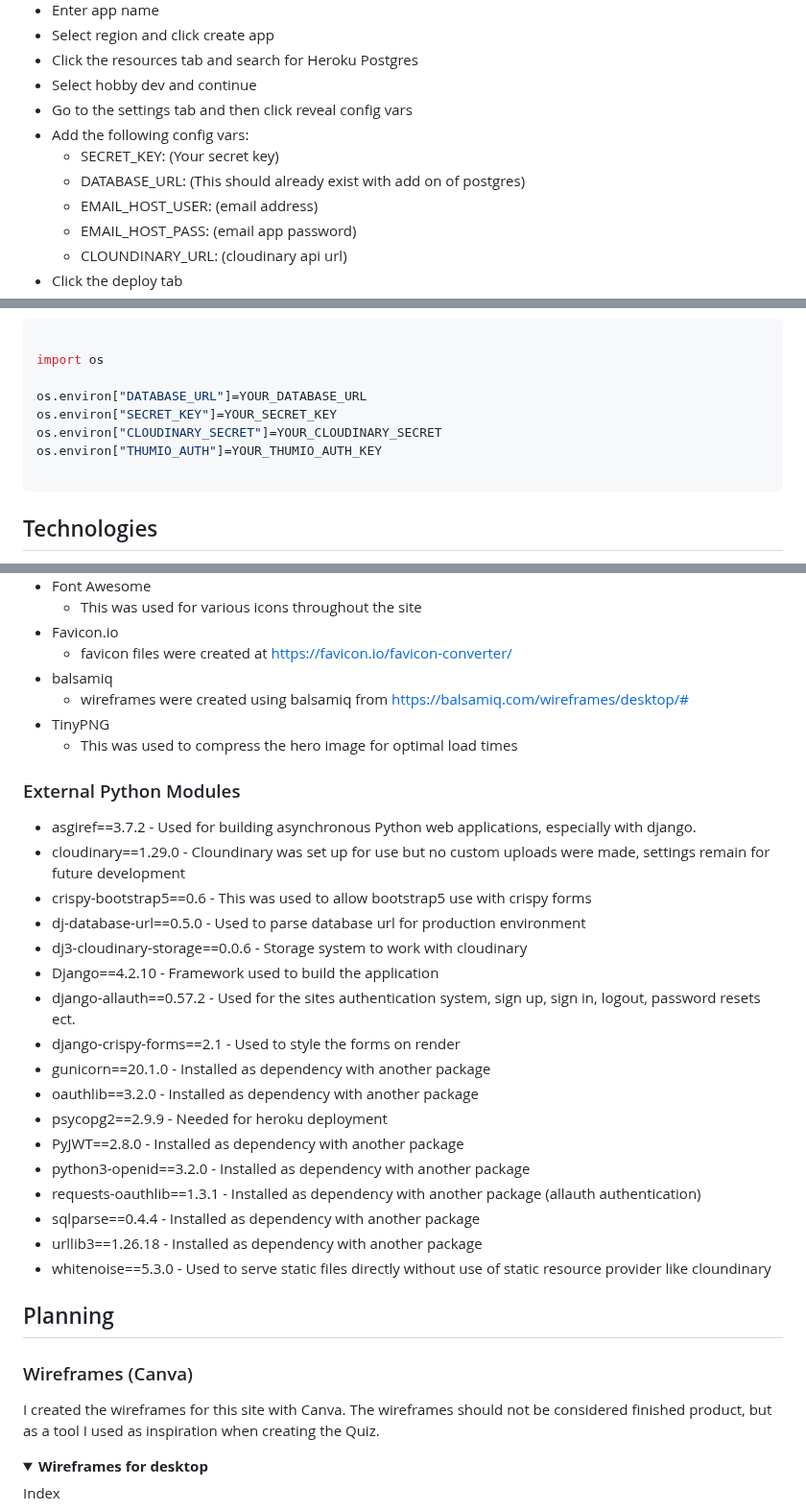
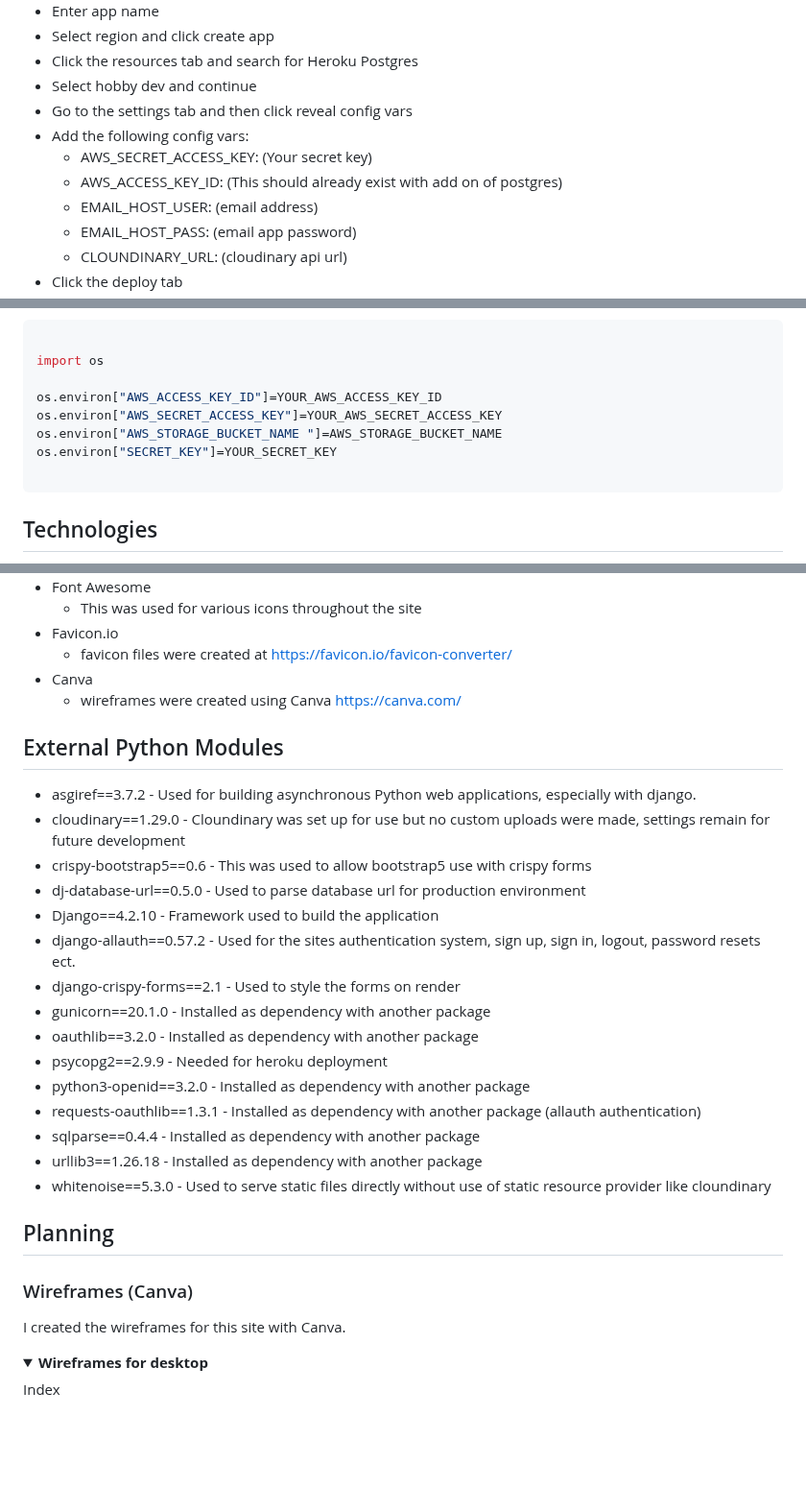
Before and after one commit to CodeConnoisseur74/gloss, a Markdown page: README.md, 3 parts joined by grey strips. Shown at 96% size. GitHub-like rendering; folded sections open; blank space fills up the shorter version.

```diff
--- a/README.md
+++ b/README.md
@@ -189,8 +187,8 @@ The site was deployed to Heroku. The steps to deploy are as follows:
 - Select hobby dev and continue
 - Go to the settings tab and then click reveal config vars
 - Add the following config vars:
-  - SECRET_KEY: (Your secret key)
-  - DATABASE_URL: (This should already exist with add on of postgres)
+  - AWS_SECRET_ACCESS_KEY: (Your secret key)
+  - AWS_ACCESS_KEY_ID: (This should already exist with add on of postgres)
   - EMAIL_HOST_USER: (email address)
   - EMAIL_HOST_PASS: (email app password)
   - CLOUNDINARY_URL: (cloudinary api url)
@@ -232,10 +230,10 @@ Note that you will have to setup your own database and API connections using the
 
 import os
 
-os.environ["DATABASE_URL"]=YOUR_DATABASE_URL
+os.environ["AWS_ACCESS_KEY_ID"]=YOUR_AWS_ACCESS_KEY_ID
+os.environ["AWS_SECRET_ACCESS_KEY"]=YOUR_AWS_SECRET_ACCESS_KEY
+os.environ["AWS_STORAGE_BUCKET_NAME "]=AWS_STORAGE_BUCKET_NAME
 os.environ["SECRET_KEY"]=YOUR_SECRET_KEY
-os.environ["CLOUDINARY_SECRET"]=YOUR_CLOUDINARY_SECRET
-os.environ["THUMIO_AUTH"]=YOUR_THUMIO_AUTH_KEY
 
 ~~~
 
@@ -255,25 +253,21 @@ os.environ["THUMIO_AUTH"]=YOUR_THUMIO_AUTH_KEY
   - This was used for various icons throughout the site
 - Favicon.io
   - favicon files were created at <https://favicon.io/favicon-converter/>
-- balsamiq
-  - wireframes were created using balsamiq from <https://balsamiq.com/wireframes/desktop/#>
-- TinyPNG
-  - This was used to compress the hero image for optimal load times
+- Canva
+  - wireframes were created using Canva <https://canva.com/>
 
-### External Python Modules
+## External Python Modules
 
 - asgiref==3.7.2 - Used for building asynchronous Python web applications, especially with django.
 - cloudinary==1.29.0 - Cloundinary was set up for use but no custom uploads were made, settings remain for future development
 - crispy-bootstrap5==0.6 - This was used to allow bootstrap5 use with crispy forms
 - dj-database-url==0.5.0 - Used to parse database url for production environment
-- dj3-cloudinary-storage==0.0.6 - Storage system to work with cloudinary
 - Django==4.2.10 - Framework used to build the application
 - django-allauth==0.57.2 - Used for the sites authentication system, sign up, sign in, logout, password resets ect.
 - django-crispy-forms==2.1 - Used to style the forms on render
 - gunicorn==20.1.0 - Installed as dependency with another package
 - oauthlib==3.2.0 - Installed as dependency with another package
 - psycopg2==2.9.9 - Needed for heroku deployment
-- PyJWT==2.8.0 - Installed as dependency with another package
 - python3-openid==3.2.0 - Installed as dependency with another package
 - requests-oauthlib==1.3.1 - Installed as dependency with another package (allauth authentication)
 - sqlparse==0.4.4 - Installed as dependency with another package
@@ -285,7 +279,6 @@ os.environ["THUMIO_AUTH"]=YOUR_THUMIO_AUTH_KEY
 ### Wireframes (Canva)
 
 I created the wireframes for this site with Canva.
-The wireframes should not be considered finished product, but as a tool I used as inspiration when creating the Quiz.
 
 <details>
 <summary><b>Wireframes for desktop</b></summary>
```
Also changed, not shown: other parts of README.md (+9 -11 lines).
